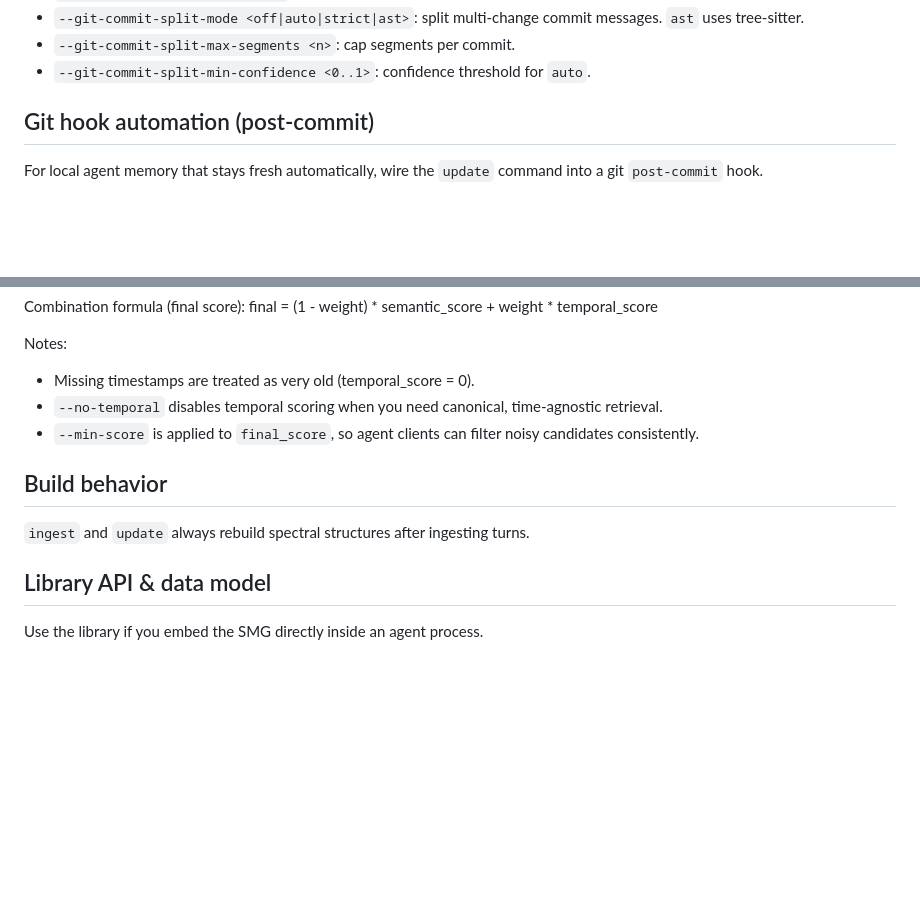
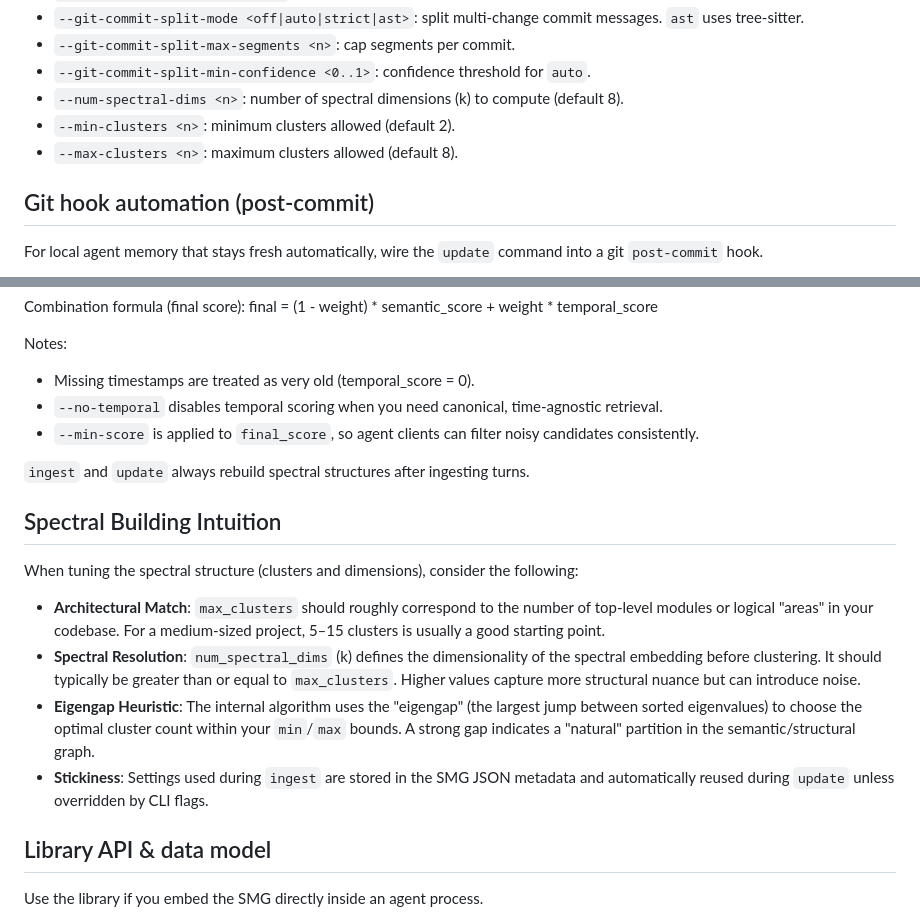
Before and after one commit to mrorigo/spectral-cortex, a Markdown page: README.md, 2 parts joined by grey strips. Rendered like a GitHub page; blank space fills up the shorter version.

Commit message:
docs: add spectral intuition and CLI flags

```diff
--- a/README.md
+++ b/README.md
@@ -227,6 +227,9 @@ Key ingest/update filtering flags:
 - `--git-commit-split-mode <off|auto|strict|ast>`: split multi-change commit messages. `ast` uses tree-sitter.
 - `--git-commit-split-max-segments <n>`: cap segments per commit.
 - `--git-commit-split-min-confidence <0..1>`: confidence threshold for `auto`.
+- `--num-spectral-dims <n>`: number of spectral dimensions (k) to compute (default 8).
+- `--min-clusters <n>`: minimum clusters allowed (default 2).
+- `--max-clusters <n>`: maximum clusters allowed (default 8).
 
 Git hook automation (post-commit)
 ---------------------------------
@@ -264,9 +267,16 @@ Notes:
 - `--no-temporal` disables temporal scoring when you need canonical, time-agnostic retrieval.
 - `--min-score` is applied to `final_score`, so agent clients can filter noisy candidates consistently.
 
-Build behavior
---------------
 `ingest` and `update` always rebuild spectral structures after ingesting turns.
+
+Spectral Building Intuition
+---------------------------
+When tuning the spectral structure (clusters and dimensions), consider the following:
+
+- **Architectural Match**: `max_clusters` should roughly correspond to the number of top-level modules or logical "areas" in your codebase. For a medium-sized project, 5–15 clusters is usually a good starting point.
+- **Spectral Resolution**: `num_spectral_dims` (k) defines the dimensionality of the spectral embedding before clustering. It should typically be greater than or equal to `max_clusters`. Higher values capture more structural nuance but can introduce noise.
+- **Eigengap Heuristic**: The internal algorithm uses the "eigengap" (the largest jump between sorted eigenvalues) to choose the optimal cluster count within your `min`/`max` bounds. A strong gap indicates a "natural" partition in the semantic/structural graph.
+- **Stickiness**: Settings used during `ingest` are stored in the SMG JSON metadata and automatically reused during `update` unless overridden by CLI flags.
 
 Library API & data model
 ------------------------
```
Also changed, not shown: docs/USER-GUIDE.md (+23 -3 lines).
